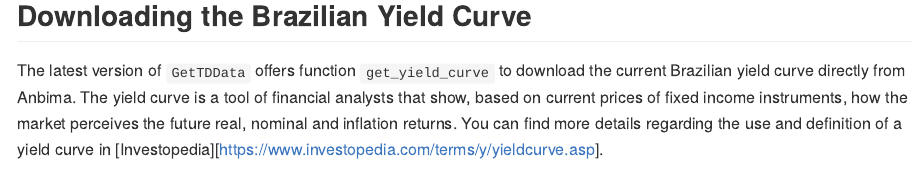
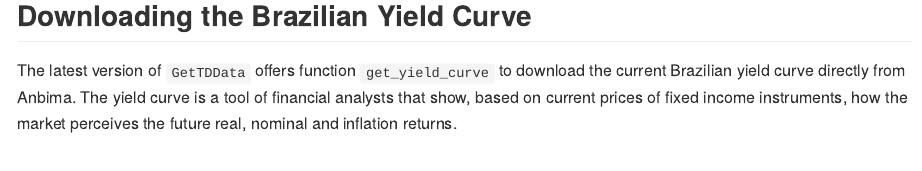
Before and after one commit to msperlin/GetTDData, an R Markdown document (README.Rmd): the page in a window 1100 px wide, from 1670 px down. The pictures show the output file README.md that the author committed with the source, drawn offline in the style of GitHub; badge pictures from the web are left out.

Commit message:
submission cran

````diff
--- a/README.Rmd
+++ b/README.Rmd
@@ -77,7 +77,7 @@ print(p)
 
 ## Downloading the Brazilian Yield Curve
 
-The latest version of `GetTDData` offers function `get_yield_curve` to download the current Brazilian yield curve directly from Anbima. The yield curve is a tool of financial analysts that show, based on current prices of fixed income instruments, how the market perceives the future real, nominal and inflation returns. You can find more details regarding the use and definition of a yield curve in [Investopedia][https://www.investopedia.com/terms/y/yieldcurve.asp].
+The latest version of `GetTDData` offers function `get_yield_curve` to download the current Brazilian yield curve directly from Anbima. The yield curve is a tool of financial analysts that show, based on current prices of fixed income instruments, how the market perceives the future real, nominal and inflation returns.
 
 ```{r, eval=TRUE}
 df_yield <- get_yield_curve()
````
Also changed, not shown: README.md, 2 other files.
